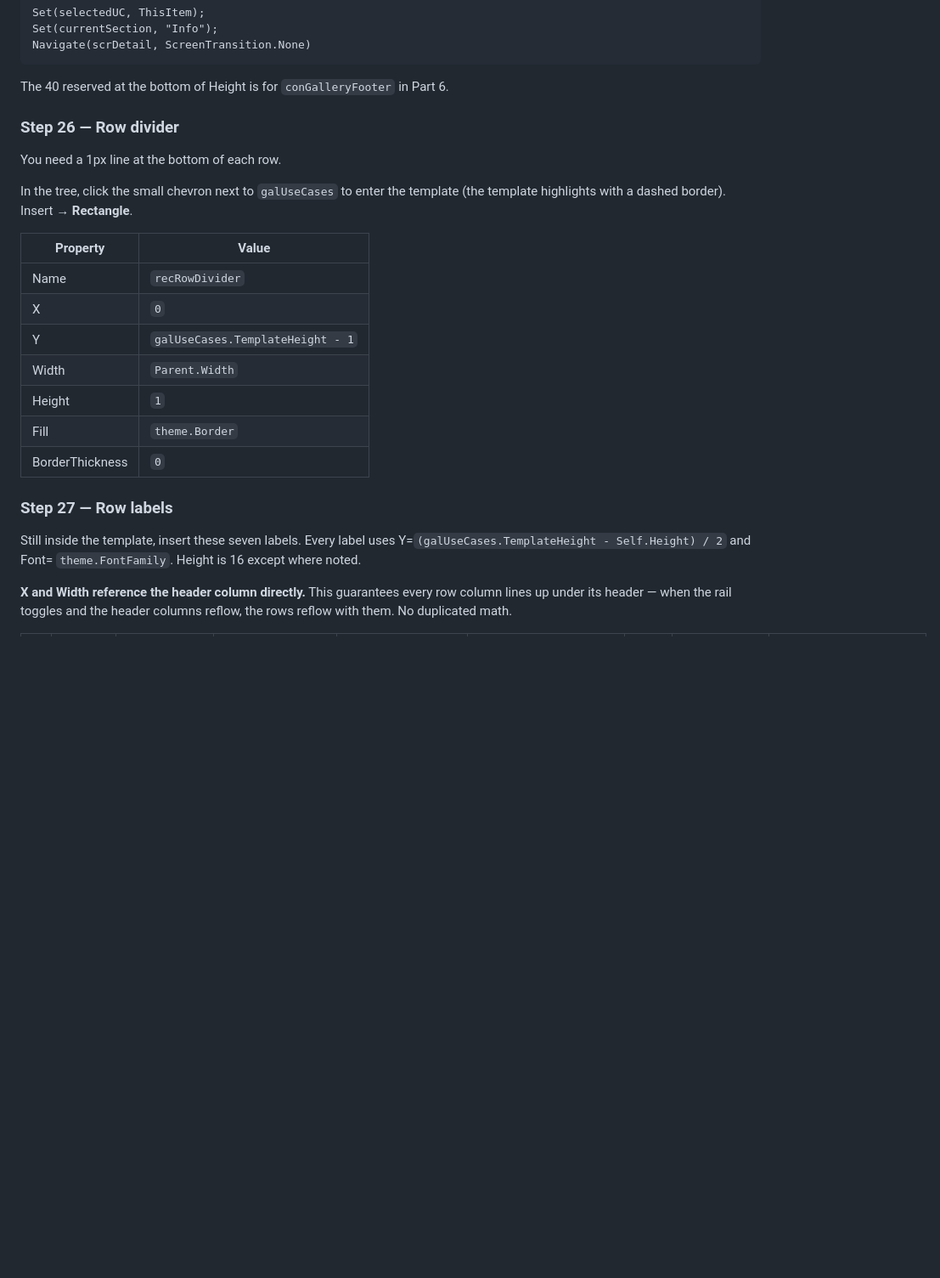
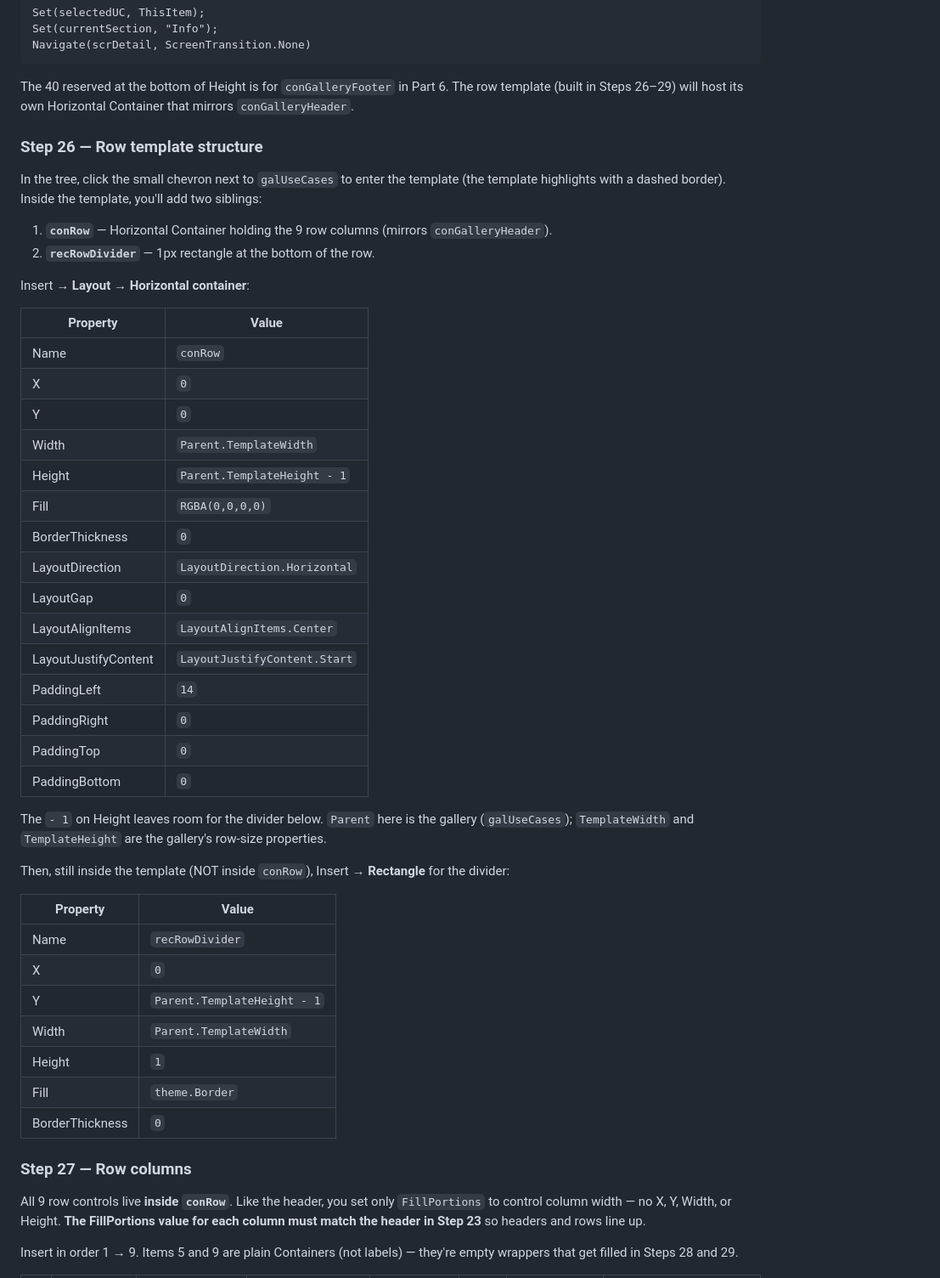
Before and after one commit to Owen12138/temp, a Markdown page: 07-scrlist-guide.md, the part around one of its changes. Shown at 85% size. Rendered like a GitHub page; blank space fills up the shorter version.

````diff
--- a/07-scrlist-guide.md
+++ b/07-scrlist-guide.md
@@ -548,34 +563,63 @@ Navigate(scrDetail, ScreenTransition.None)
 ```
 
 The 40 reserved at the bottom of Height is for `conGalleryFooter` in
-Part 6.
+Part 6. The row template (built in Steps 26–29) will host its own
+Horizontal Container that mirrors `conGalleryHeader`.
 
-### Step 26 — Row divider
+### Step 26 — Row template structure
 
-You need a 1px line at the bottom of each row.
+In the tree, click the small chevron next to `galUseCases` to enter
+the template (the template highlights with a dashed border). Inside
+the template, you'll add two siblings:
 
-In the tree, click the small chevron next to `galUseCases` to enter the
-template (the template highlights with a dashed border). Insert →
-**Rectangle**.
+1. **`conRow`** — Horizontal Container holding the 9 row columns
+   (mirrors `conGalleryHeader`).
+2. **`recRowDivider`** — 1px rectangle at the bottom of the row.
+
+Insert → **Layout** → **Horizontal container**:
+
+| Property | Value |
+|----------|-------|
+| Name | `conRow` |
+| X | `0` |
+| Y | `0` |
+| Width | `Parent.TemplateWidth` |
+| Height | `Parent.TemplateHeight - 1` |
+| Fill | `RGBA(0,0,0,0)` |
+| BorderThickness | `0` |
+| LayoutDirection | `LayoutDirection.Horizontal` |
+| LayoutGap | `0` |
+| LayoutAlignItems | `LayoutAlignItems.Center` |
+| LayoutJustifyContent | `LayoutJustifyContent.Start` |
+| PaddingLeft | `14` |
+| PaddingRight | `0` |
+| PaddingTop | `0` |
+| PaddingBottom | `0` |
+
+The `- 1` on Height leaves room for the divider below. `Parent` here
+is the gallery (`galUseCases`); `TemplateWidth` and `TemplateHeight`
+are the gallery's row-size properties.
+
+Then, still inside the template (NOT inside `conRow`), Insert →
+**Rectangle** for the divider:
 
 | Property | Value |
 |----------|-------|
 | Name | `recRowDivider` |
 | X | `0` |
-| Y | `galUseCases.TemplateHeight - 1` |
-| Width | `Parent.Width` |
+| Y | `Parent.TemplateHeight - 1` |
+| Width | `Parent.TemplateWidth` |
 | Height | `1` |
 | Fill | `theme.Border` |
 | BorderThickness | `0` |
 
-### Step 27 — Row labels
+### Step 27 — Row columns
 
-Still inside the template, insert these seven labels. Every label uses
-Y=`(galUseCases.TemplateHeight - Self.Height) / 2` and Font=
-`theme.FontFamily`. Height is 16 except where noted.
+All 9 row controls live **inside `conRow`**. Like the header, you set
+only `FillPortions` to control column width — no X, Y, Width, or
+Height. **The FillPortions value for each column must match the
+header in Step 23** so headers and rows line up.
 
-**X and Width reference the header column directly.** This guarantees
-every row column lines up under its header — when the rail toggles
-and the header columns reflow, the rows reflow with them. No
-duplicated math.
+Insert in order 1 → 9. Items 5 and 9 are plain Containers (not
+labels) — they're empty wrappers that get filled in Steps 28 and 29.
 
````
Also changed, not shown: other parts of 07-scrlist-guide.md (+122 -90 lines).
